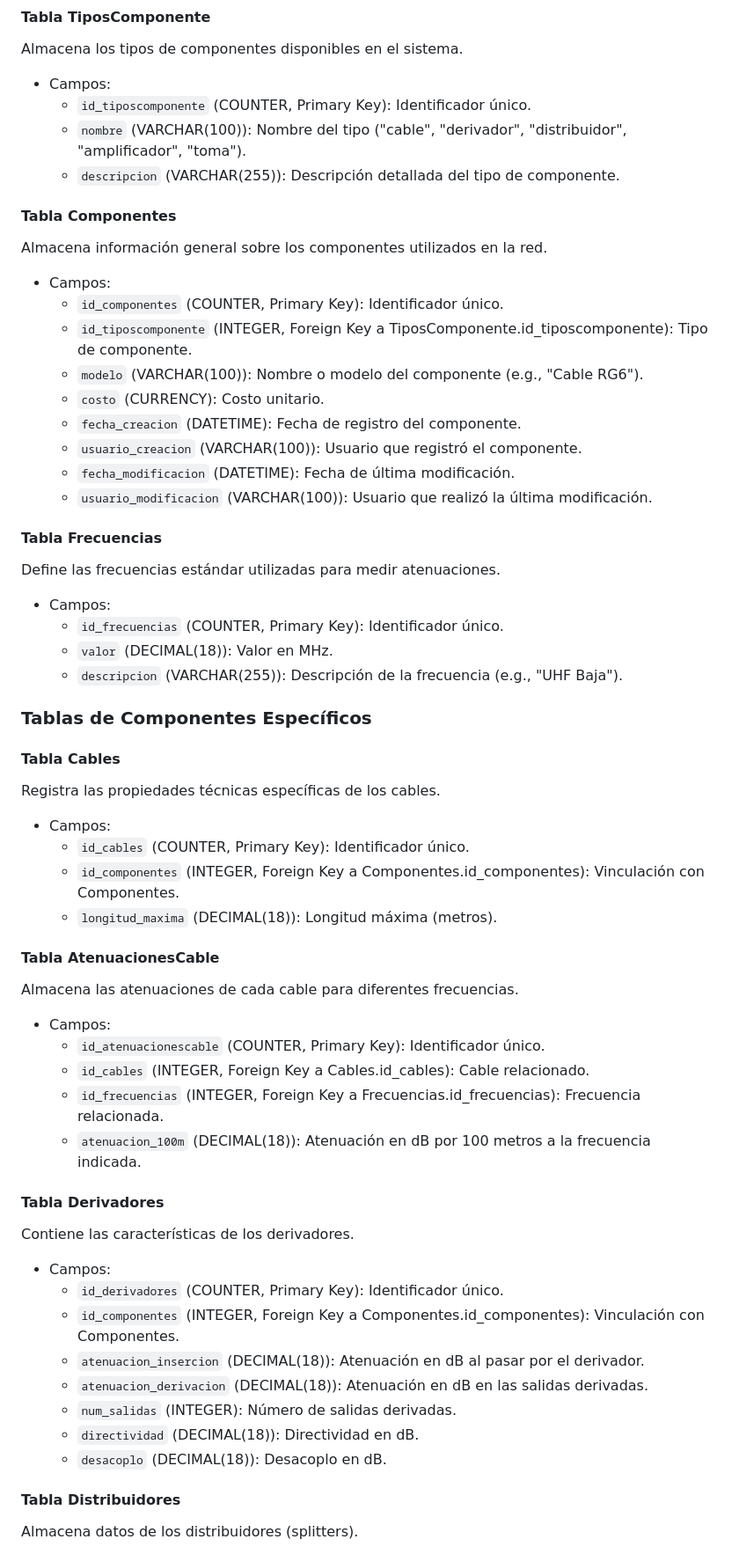
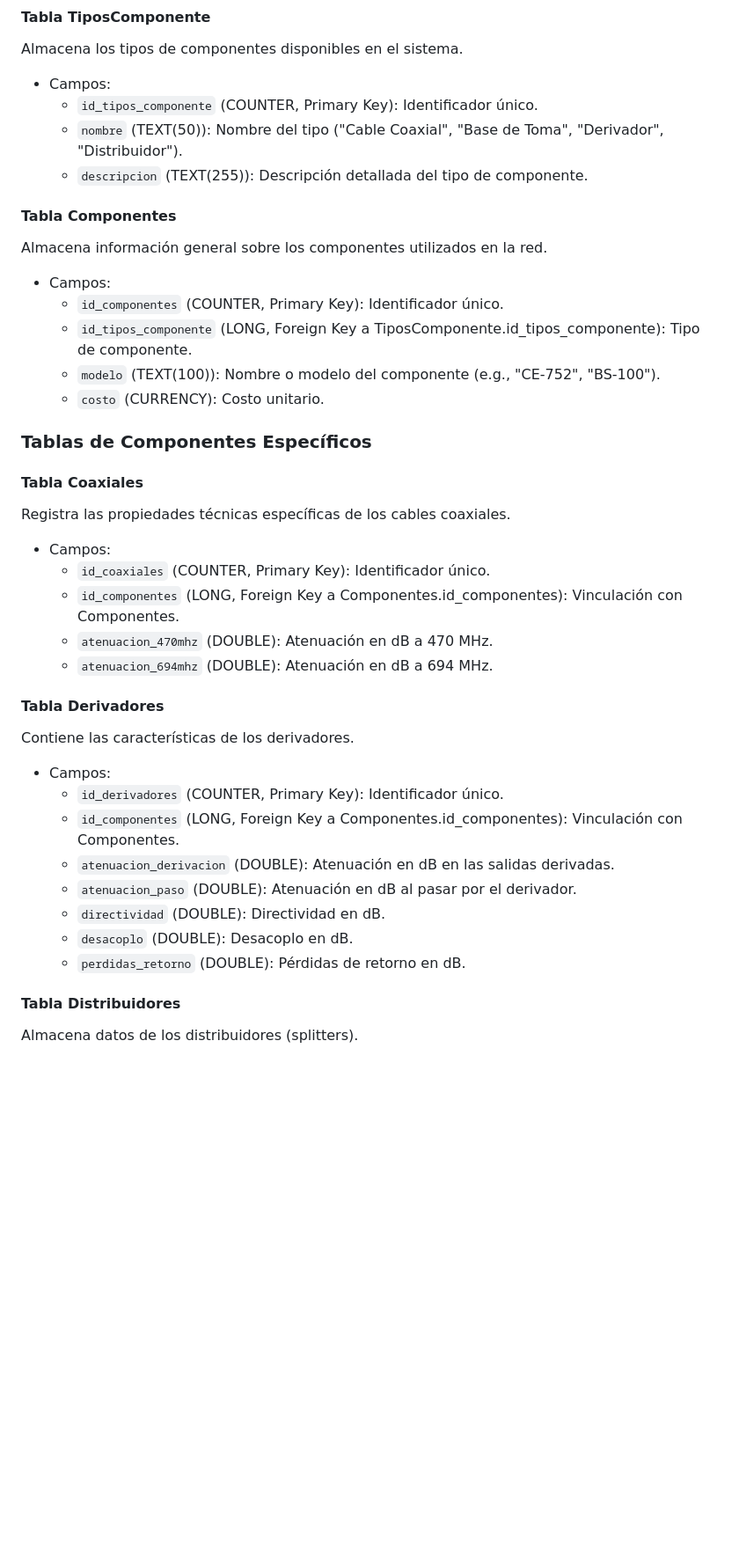
Before and after one commit to jjaroztegi/BuildingSignalSimulator, a Markdown page: doc/Database.md, the part around the change printed below. Shown: that part at 88% size. GitHub-like rendering; blank space fills up the shorter version.

```diff
--- a/doc/Database.md
+++ b/doc/Database.md
@@ -9,9 +9,9 @@
 Almacena los tipos de componentes disponibles en el sistema.
 
 -   Campos:
-    -   `id_tiposcomponente` (COUNTER, Primary Key): Identificador único.
-    -   `nombre` (VARCHAR(100)): Nombre del tipo ("cable", "derivador", "distribuidor", "amplificador", "toma").
-    -   `descripcion` (VARCHAR(255)): Descripción detallada del tipo de componente.
+    -   `id_tipos_componente` (COUNTER, Primary Key): Identificador único.
+    -   `nombre` (TEXT(50)): Nombre del tipo ("Cable Coaxial", "Base de Toma", "Derivador", "Distribuidor").
+    -   `descripcion` (TEXT(255)): Descripción detallada del tipo de componente.
 
 #### Tabla Componentes
 
@@ -19,43 +19,21 @@ Almacena información general sobre los componentes utilizados en la red.
 
 -   Campos:
     -   `id_componentes` (COUNTER, Primary Key): Identificador único.
-    -   `id_tiposcomponente` (INTEGER, Foreign Key a TiposComponente.id_tiposcomponente): Tipo de componente.
-    -   `modelo` (VARCHAR(100)): Nombre o modelo del componente (e.g., "Cable RG6").
+    -   `id_tipos_componente` (LONG, Foreign Key a TiposComponente.id_tipos_componente): Tipo de componente.
+    -   `modelo` (TEXT(100)): Nombre o modelo del componente (e.g., "CE-752", "BS-100").
     -   `costo` (CURRENCY): Costo unitario.
-    -   `fecha_creacion` (DATETIME): Fecha de registro del componente.
-    -   `usuario_creacion` (VARCHAR(100)): Usuario que registró el componente.
-    -   `fecha_modificacion` (DATETIME): Fecha de última modificación.
-    -   `usuario_modificacion` (VARCHAR(100)): Usuario que realizó la última modificación.
-
-#### Tabla Frecuencias
-
-Define las frecuencias estándar utilizadas para medir atenuaciones.
-
--   Campos:
-    -   `id_frecuencias` (COUNTER, Primary Key): Identificador único.
-    -   `valor` (DECIMAL(18)): Valor en MHz.
-    -   `descripcion` (VARCHAR(255)): Descripción de la frecuencia (e.g., "UHF Baja").
 
 ### Tablas de Componentes Específicos
 
-#### Tabla Cables
+#### Tabla Coaxiales
 
-Registra las propiedades técnicas específicas de los cables.
+Registra las propiedades técnicas específicas de los cables coaxiales.
 
 -   Campos:
-    -   `id_cables` (COUNTER, Primary Key): Identificador único.
-    -   `id_componentes` (INTEGER, Foreign Key a Componentes.id_componentes): Vinculación con Componentes.
-    -   `longitud_maxima` (DECIMAL(18)): Longitud máxima (metros).
-
-#### Tabla AtenuacionesCable
-
-Almacena las atenuaciones de cada cable para diferentes frecuencias.
-
--   Campos:
-    -   `id_atenuacionescable` (COUNTER, Primary Key): Identificador único.
-    -   `id_cables` (INTEGER, Foreign Key a Cables.id_cables): Cable relacionado.
-    -   `id_frecuencias` (INTEGER, Foreign Key a Frecuencias.id_frecuencias): Frecuencia relacionada.
-    -   `atenuacion_100m` (DECIMAL(18)): Atenuación en dB por 100 metros a la frecuencia indicada.
+    -   `id_coaxiales` (COUNTER, Primary Key): Identificador único.
+    -   `id_componentes` (LONG, Foreign Key a Componentes.id_componentes): Vinculación con Componentes.
+    -   `atenuacion_470mhz` (DOUBLE): Atenuación en dB a 470 MHz.
+    -   `atenuacion_694mhz` (DOUBLE): Atenuación en dB a 694 MHz.
 
 #### Tabla Derivadores
 
@@ -63,12 +41,12 @@ Contiene las características de los derivadores.
 
 -   Campos:
     -   `id_derivadores` (COUNTER, Primary Key): Identificador único.
-    -   `id_componentes` (INTEGER, Foreign Key a Componentes.id_componentes): Vinculación con Componentes.
-    -   `atenuacion_insercion` (DECIMAL(18)): Atenuación en dB al pasar por el derivador.
-    -   `atenuacion_derivacion` (DECIMAL(18)): Atenuación en dB en las salidas derivadas.
-    -   `num_salidas` (INTEGER): Número de salidas derivadas.
-    -   `directividad` (DECIMAL(18)): Directividad en dB.
-    -   `desacoplo` (DECIMAL(18)): Desacoplo en dB.
+    -   `id_componentes` (LONG, Foreign Key a Componentes.id_componentes): Vinculación con Componentes.
+    -   `atenuacion_derivacion` (DOUBLE): Atenuación en dB en las salidas derivadas.
+    -   `atenuacion_paso` (DOUBLE): Atenuación en dB al pasar por el derivador.
+    -   `directividad` (DOUBLE): Directividad en dB.
+    -   `desacoplo` (DOUBLE): Desacoplo en dB.
+    -   `perdidas_retorno` (DOUBLE): Pérdidas de retorno en dB.
 
 #### Tabla Distribuidores
 
```
Also changed, not shown: other parts of doc/Database.md (+45 -91 lines), doc/Estructura.md (+38 -26 lines), doc/README.md (+4 -4 lines).
